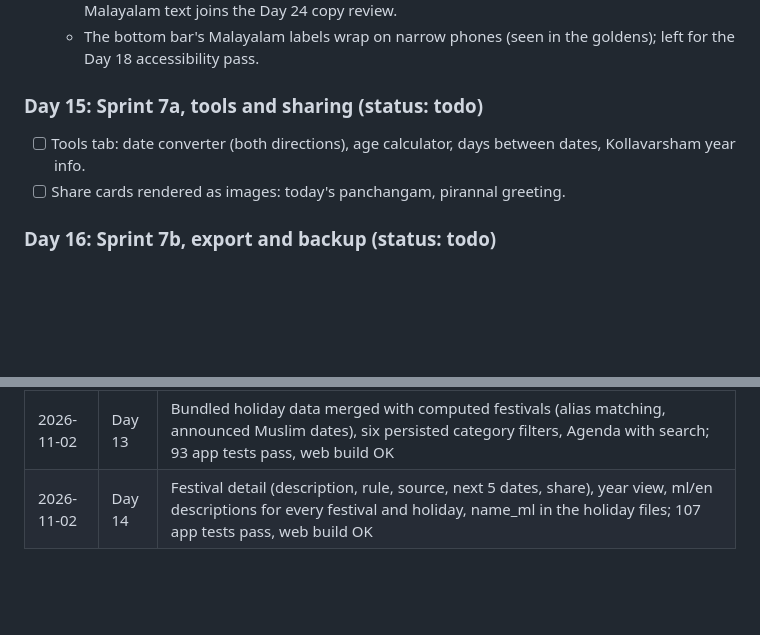
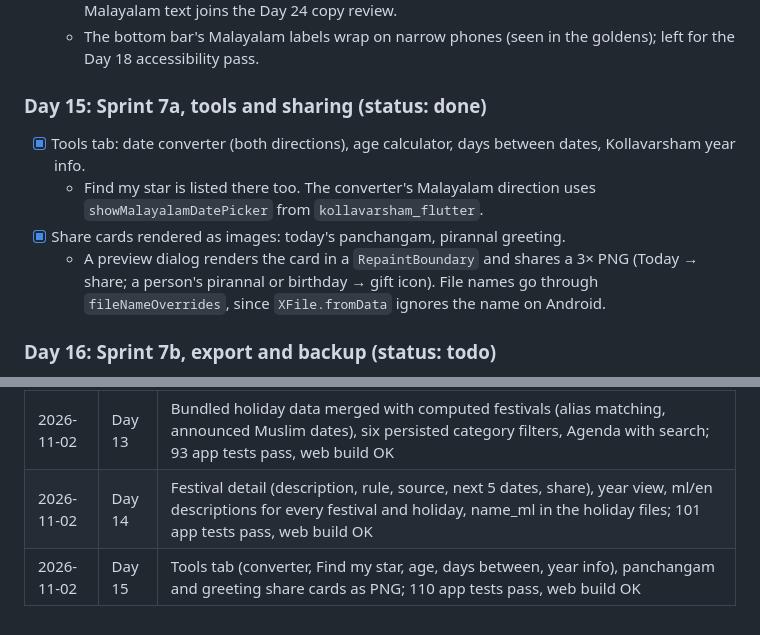
Before and after one commit to midhunarmid/kollavarsham, a Markdown page: docs/progress.md, 2 parts joined by grey strips. GitHub-like rendering; blank space fills up the shorter version.

Commit message:
progress: Day 15 done
Co-Authored-By: Claude Opus 5.5 <noreply@anthropic.com>

```diff
--- a/docs/progress.md
+++ b/docs/progress.md
@@ -168,9 +168,11 @@ This file drives the daily automated build of the plan in [app-roadmap.md](app-r
   - `lib/data/festival_info.dart`; the holiday files gained `name_ml` (schema updated). The Malayalam text joins the Day 24 copy review.
   - The bottom bar's Malayalam labels wrap on narrow phones (seen in the goldens); left for the Day 18 accessibility pass.
 
-### Day 15: Sprint 7a, tools and sharing (status: todo)
-- [ ] Tools tab: date converter (both directions), age calculator, days between dates, Kollavarsham year info.
-- [ ] Share cards rendered as images: today's panchangam, pirannal greeting.
+### Day 15: Sprint 7a, tools and sharing (status: done)
+- [x] Tools tab: date converter (both directions), age calculator, days between dates, Kollavarsham year info.
+  - Find my star is listed there too. The converter's Malayalam direction uses `showMalayalamDatePicker` from `kollavarsham_flutter`.
+- [x] Share cards rendered as images: today's panchangam, pirannal greeting.
+  - A preview dialog renders the card in a `RepaintBoundary` and shares a 3× PNG (Today → share; a person's pirannal or birthday → gift icon). File names go through `fileNameOverrides`, since `XFile.fromData` ignores the name on Android.
 
 ### Day 16: Sprint 7b, export and backup (status: todo)
 - [ ] .ics export of selected events for N years (explicit dates).
@@ -225,4 +227,5 @@ This file drives the daily automated build of the plan in [app-roadmap.md](app-r
 | 2026-11-02 | Day 11 | Pure-Dart ReminderScheduler (60 days, stable ids, fake-clock tests), ml/en notification templates, month and year start reminders; 72 app tests pass |
 | 2026-11-02 | Day 12 | flutter_local_notifications scheduling with exact/inexact fallback, Open/Snooze actions, daily workmanager job, boot receiver, Settings → Reminders (types, month/year starts, festival categories, daily panchangam); 84 app tests pass, debug APK and web build OK; not run on a device |
 | 2026-11-02 | Day 13 | Bundled holiday data merged with computed festivals (alias matching, announced Muslim dates), six persisted category filters, Agenda with search; 93 app tests pass, web build OK |
-| 2026-11-02 | Day 14 | Festival detail (description, rule, source, next 5 dates, share), year view, ml/en descriptions for every festival and holiday, name_ml in the holiday files; 107 app tests pass, web build OK |
+| 2026-11-02 | Day 14 | Festival detail (description, rule, source, next 5 dates, share), year view, ml/en descriptions for every festival and holiday, name_ml in the holiday files; 101 app tests pass, web build OK |
+| 2026-11-02 | Day 15 | Tools tab (converter, Find my star, age, days between, year info), panchangam and greeting share cards as PNG; 110 app tests pass, web build OK |
```
